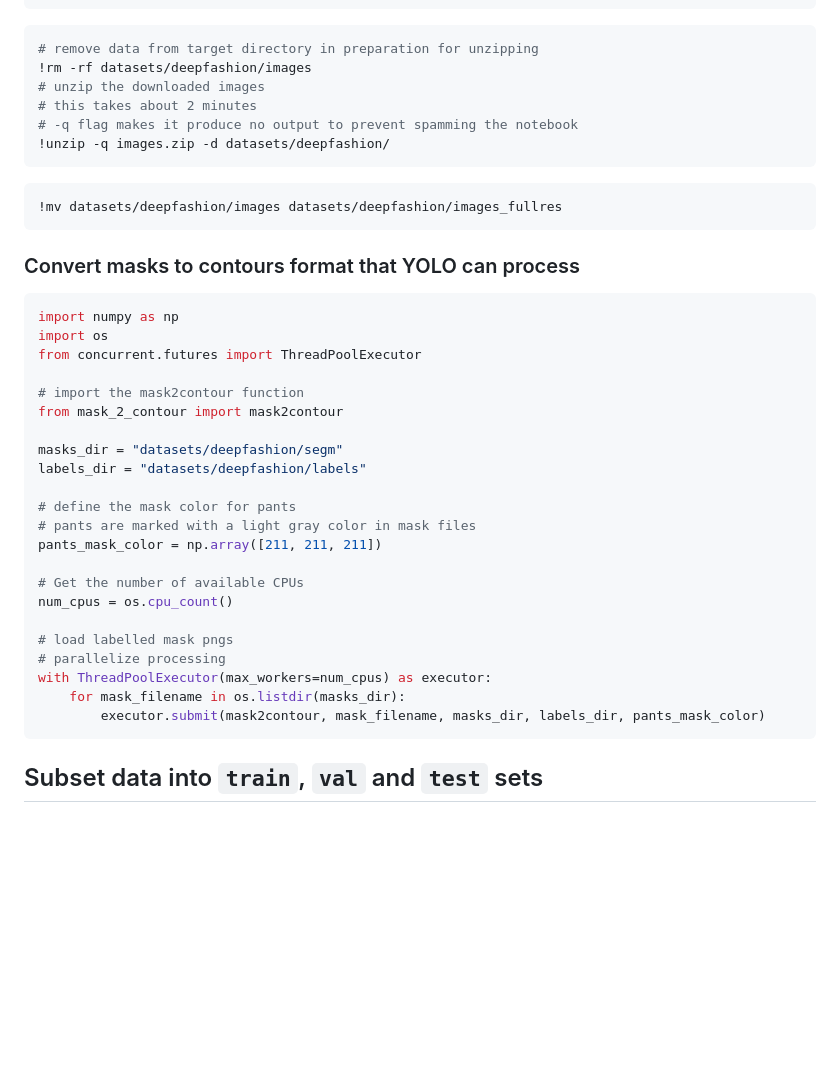
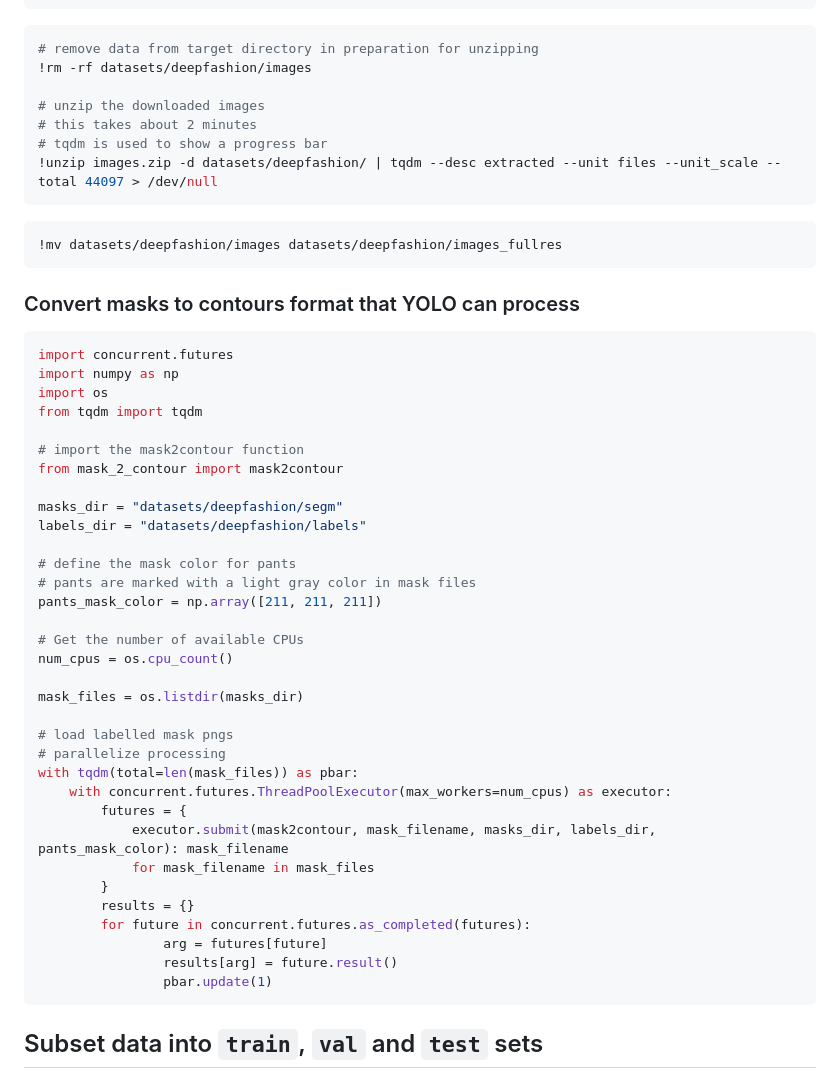
Before and after one commit to LorenaDerezanin/WhatIsPants, a Markdown page: WhatIsPants.md, the part around the change. Rendered like a GitHub page; blank space fills up the shorter version.

Commit message:
Notebook: add progress bar for unzipping images and creating contours

````diff
--- a/WhatIsPants.md
+++ b/WhatIsPants.md
@@ -65,10 +65,11 @@ As our initial dataset we used the Deep Fashion MultiModal dataset: https://gith
 ```bash
 # remove data from target directory in preparation for unzipping
 !rm -rf datasets/deepfashion/images
+
 # unzip the downloaded images
 # this takes about 2 minutes
-# -q flag makes it produce no output to prevent spamming the notebook
-!unzip -q images.zip -d datasets/deepfashion/
+# tqdm is used to show a progress bar
+!unzip images.zip -d datasets/deepfashion/ | tqdm --desc extracted --unit files --unit_scale --total 44097 > /dev/null
 ```
 
 ```python
@@ -78,9 +79,10 @@ As our initial dataset we used the Deep Fashion MultiModal dataset: https://gith
 ### Convert masks to contours format that YOLO can process
 
 ```python
+import concurrent.futures
 import numpy as np
 import os
-from concurrent.futures import ThreadPoolExecutor
+from tqdm import tqdm
 
 # import the mask2contour function
 from mask_2_contour import mask2contour
@@ -95,11 +97,21 @@ pants_mask_color = np.array([211, 211, 211])
 # Get the number of available CPUs
 num_cpus = os.cpu_count()
 
+mask_files = os.listdir(masks_dir)
+
 # load labelled mask pngs
 # parallelize processing
-with ThreadPoolExecutor(max_workers=num_cpus) as executor:
-    for mask_filename in os.listdir(masks_dir):
-        executor.submit(mask2contour, mask_filename, masks_dir, labels_dir, pants_mask_color)
+with tqdm(total=len(mask_files)) as pbar:
+    with concurrent.futures.ThreadPoolExecutor(max_workers=num_cpus) as executor:
+        futures = {
+            executor.submit(mask2contour, mask_filename, masks_dir, labels_dir, pants_mask_color): mask_filename
+            for mask_filename in mask_files
+        }
+        results = {}
+        for future in concurrent.futures.as_completed(futures):
+                arg = futures[future]
+                results[arg] = future.result()
+                pbar.update(1)
 ```
 
 ## Subset data into `train`, `val` and `test` sets
````
